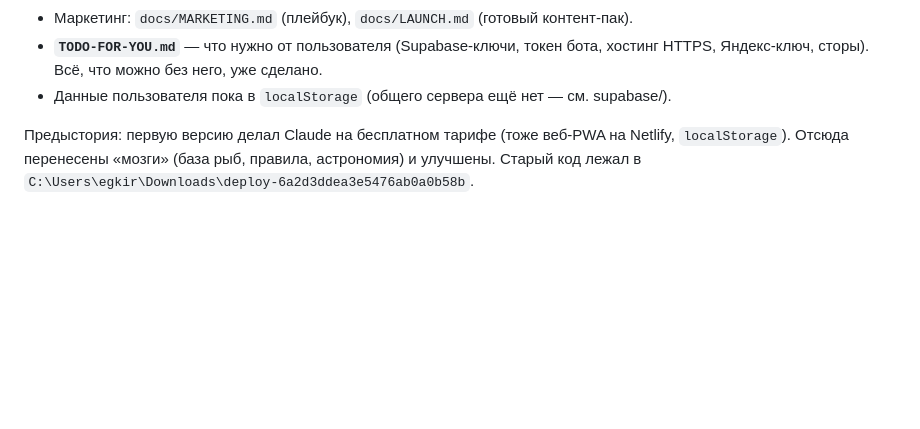
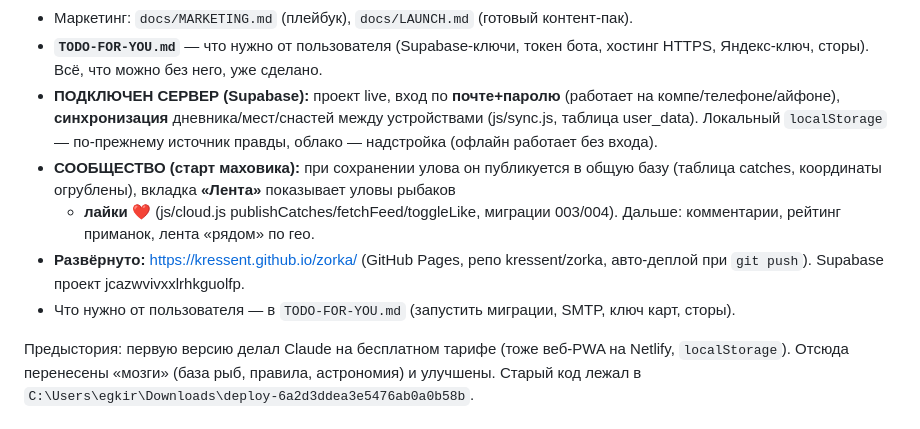
Before and after one commit to kressent/zorka, a Markdown page: CLAUDE.md, the part around the change. GitHub-like rendering; blank space fills up the shorter version.

Commit message:
docs: update TODO-FOR-YOU/CLAUDE/ROADMAP for connected backend, sync, community feed
Co-Authored-By: Claude Opus 4.8 (1M context) <noreply@anthropic.com>

```diff
--- a/CLAUDE.md
+++ b/CLAUDE.md
@@ -35,7 +35,17 @@
 - Маркетинг: `docs/MARKETING.md` (плейбук), `docs/LAUNCH.md` (готовый контент-пак).
 - **`TODO-FOR-YOU.md`** — что нужно от пользователя (Supabase-ключи, токен бота, хостинг HTTPS,
   Яндекс-ключ, сторы). Всё, что можно без него, уже сделано.
-- Данные пользователя пока в `localStorage` (общего сервера ещё нет — см. supabase/).
+- **ПОДКЛЮЧЕН СЕРВЕР (Supabase):** проект live, вход по **почте+паролю** (работает на
+  компе/телефоне/айфоне), **синхронизация** дневника/мест/снастей между устройствами
+  (js/sync.js, таблица user_data). Локальный `localStorage` — по-прежнему источник правды,
+  облако — надстройка (офлайн работает без входа).
+- **СООБЩЕСТВО (старт маховика):** при сохранении улова он публикуется в общую базу
+  (таблица catches, координаты огрублены), вкладка **«Лента»** показывает уловы рыбаков
+  + **лайки ❤** (js/cloud.js publishCatches/fetchFeed/toggleLike, миграции 003/004).
+  Дальше: комментарии, рейтинг приманок, лента «рядом» по гео.
+- **Развёрнуто:** https://kressent.github.io/zorka/ (GitHub Pages, репо kressent/zorka,
+  авто-деплой при `git push`). Supabase проект jcazwvivxxlrhkguolfp.
+- Что нужно от пользователя — в `TODO-FOR-YOU.md` (запустить миграции, SMTP, ключ карт, сторы).
 
 Предыстория: первую версию делал Claude на бесплатном тарифе (тоже веб-PWA на
 Netlify, `localStorage`). Отсюда перенесены «мозги» (база рыб, правила, астрономия)
```
Also changed, not shown: TODO-FOR-YOU.md (+31 -41 lines), docs/ROADMAP.md (+4 -4 lines).
